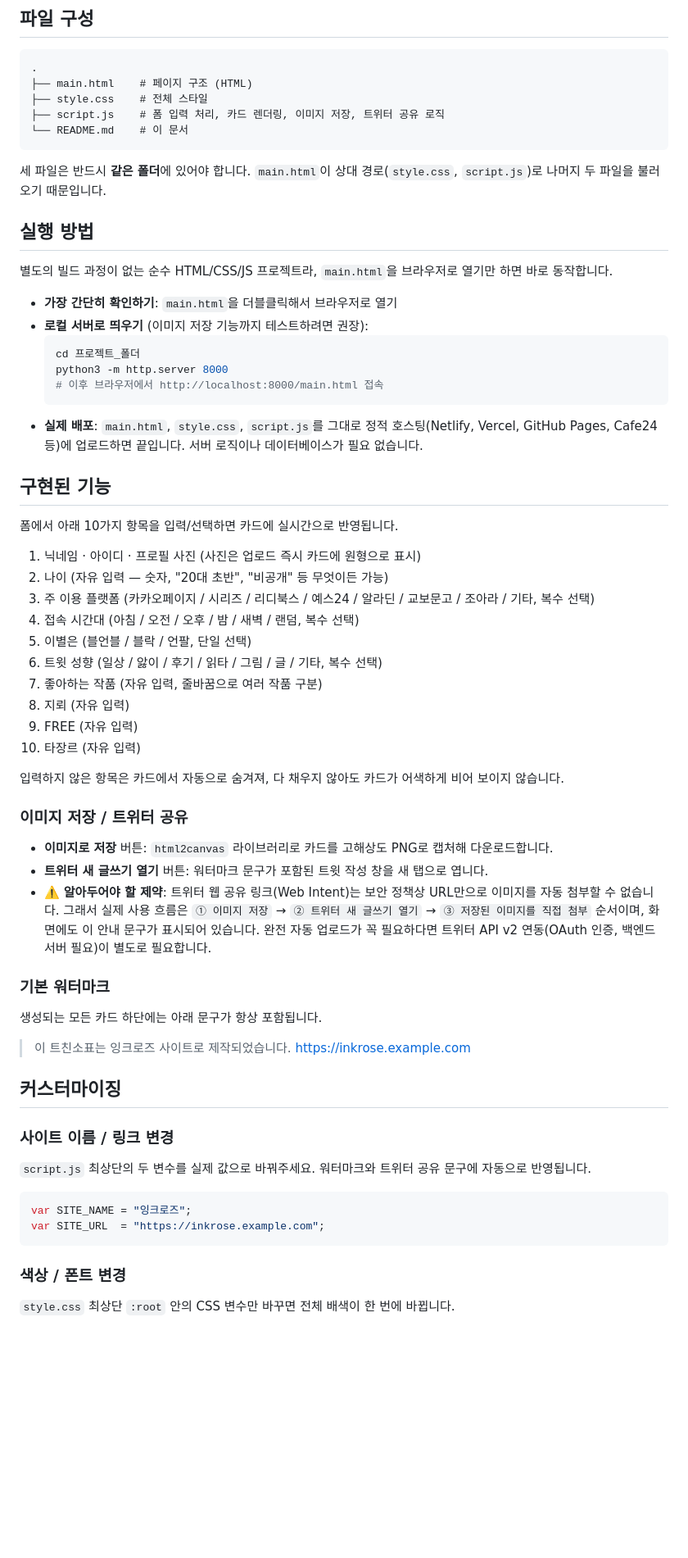
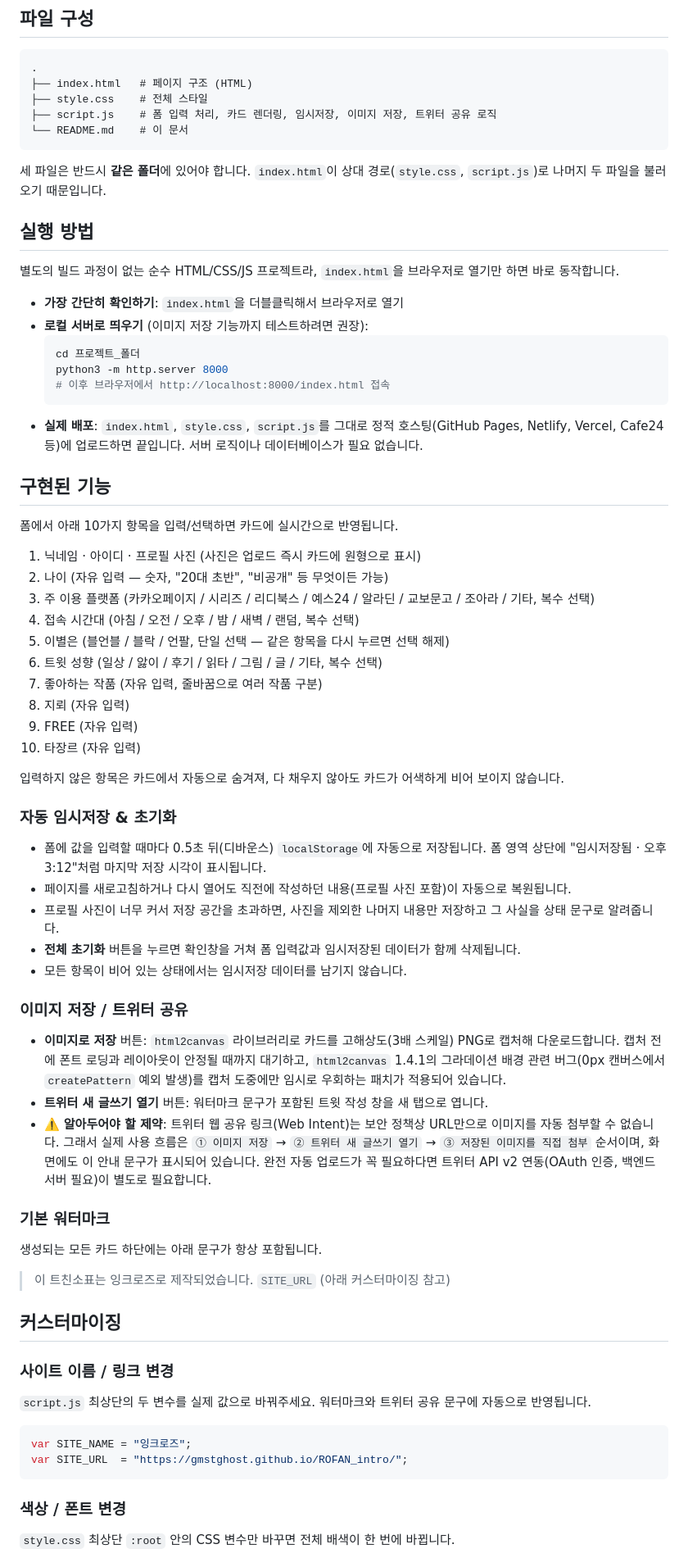
Before and after one commit to gmstghost/ROFAN_intro, a Markdown page: README.md, the part around one of its changes. Shown at 82% size. GitHub-like rendering; blank space fills up the shorter version.

````diff
--- a/README.md
+++ b/README.md
@@ -7,26 +7,26 @@
 
 ```
 .
-├── main.html    # 페이지 구조 (HTML)
+├── index.html   # 페이지 구조 (HTML)
 ├── style.css    # 전체 스타일
-├── script.js    # 폼 입력 처리, 카드 렌더링, 이미지 저장, 트위터 공유 로직
+├── script.js    # 폼 입력 처리, 카드 렌더링, 임시저장, 이미지 저장, 트위터 공유 로직
 └── README.md    # 이 문서
 ```
 
-세 파일은 반드시 **같은 폴더**에 있어야 합니다. `main.html`이 상대 경로(`style.css`, `script.js`)로 나머지 두 파일을 불러오기 때문입니다.
+세 파일은 반드시 **같은 폴더**에 있어야 합니다. `index.html`이 상대 경로(`style.css`, `script.js`)로 나머지 두 파일을 불러오기 때문입니다.
 
 ## 실행 방법
 
-별도의 빌드 과정이 없는 순수 HTML/CSS/JS 프로젝트라, `main.html`을 브라우저로 열기만 하면 바로 동작합니다.
+별도의 빌드 과정이 없는 순수 HTML/CSS/JS 프로젝트라, `index.html`을 브라우저로 열기만 하면 바로 동작합니다.
 
-- **가장 간단히 확인하기**: `main.html`을 더블클릭해서 브라우저로 열기
+- **가장 간단히 확인하기**: `index.html`을 더블클릭해서 브라우저로 열기
 - **로컬 서버로 띄우기** (이미지 저장 기능까지 테스트하려면 권장):
   ```bash
   cd 프로젝트_폴더
   python3 -m http.server 8000
-  # 이후 브라우저에서 http://localhost:8000/main.html 접속
+  # 이후 브라우저에서 http://localhost:8000/index.html 접속
   ```
-- **실제 배포**: `main.html`, `style.css`, `script.js`를 그대로 정적 호스팅(Netlify, Vercel, GitHub Pages, Cafe24 등)에 업로드하면 끝입니다. 서버 로직이나 데이터베이스가 필요 없습니다.
+- **실제 배포**: `index.html`, `style.css`, `script.js`를 그대로 정적 호스팅(GitHub Pages, Netlify, Vercel, Cafe24 등)에 업로드하면 끝입니다. 서버 로직이나 데이터베이스가 필요 없습니다.
 
 ## 구현된 기능
 
@@ -36,7 +36,7 @@
 2. 나이 (자유 입력 — 숫자, "20대 초반", "비공개" 등 무엇이든 가능)
 3. 주 이용 플랫폼 (카카오페이지 / 시리즈 / 리디북스 / 예스24 / 알라딘 / 교보문고 / 조아라 / 기타, 복수 선택)
 4. 접속 시간대 (아침 / 오전 / 오후 / 밤 / 새벽 / 랜덤, 복수 선택)
-5. 이별은 (블언블 / 블락 / 언팔, 단일 선택)
+5. 이별은 (블언블 / 블락 / 언팔, 단일 선택 — 같은 항목을 다시 누르면 선택 해제)
 6. 트윗 성향 (일상 / 앓이 / 후기 / 읽타 / 그림 / 글 / 기타, 복수 선택)
 7. 좋아하는 작품 (자유 입력, 줄바꿈으로 여러 작품 구분)
 8. 지뢰 (자유 입력)
@@ -45,9 +45,17 @@
 
 입력하지 않은 항목은 카드에서 자동으로 숨겨져, 다 채우지 않아도 카드가 어색하게 비어 보이지 않습니다.
 
+### 자동 임시저장 & 초기화
+
+- 폼에 값을 입력할 때마다 0.5초 뒤(디바운스) `localStorage`에 자동으로 저장됩니다. 폼 영역 상단에 "임시저장됨 · 오후 3:12"처럼 마지막 저장 시각이 표시됩니다.
+- 페이지를 새로고침하거나 다시 열어도 직전에 작성하던 내용(프로필 사진 포함)이 자동으로 복원됩니다.
+- 프로필 사진이 너무 커서 저장 공간을 초과하면, 사진을 제외한 나머지 내용만 저장하고 그 사실을 상태 문구로 알려줍니다.
+- **전체 초기화** 버튼을 누르면 확인창을 거쳐 폼 입력값과 임시저장된 데이터가 함께 삭제됩니다.
+- 모든 항목이 비어 있는 상태에서는 임시저장 데이터를 남기지 않습니다.
+
 ### 이미지 저장 / 트위터 공유
 
-- **이미지로 저장** 버튼: `html2canvas` 라이브러리로 카드를 고해상도 PNG로 캡처해 다운로드합니다.
+- **이미지로 저장** 버튼: `html2canvas` 라이브러리로 카드를 고해상도(3배 스케일) PNG로 캡처해 다운로드합니다. 캡처 전에 폰트 로딩과 레이아웃이 안정될 때까지 대기하고, `html2canvas` 1.4.1의 그라데이션 배경 관련 버그(0px 캔버스에서 `createPattern` 예외 발생)를 캡처 도중에만 임시로 우회하는 패치가 적용되어 있습니다.
 - **트위터 새 글쓰기 열기** 버튼: 워터마크 문구가 포함된 트윗 작성 창을 새 탭으로 엽니다.
 - ⚠️ **알아두어야 할 제약**: 트위터 웹 공유 링크(Web Intent)는 보안 정책상 URL만으로 이미지를 자동 첨부할 수 없습니다. 그래서 실제 사용 흐름은 `① 이미지 저장` → `② 트위터 새 글쓰기 열기` → `③ 저장된 이미지를 직접 첨부` 순서이며, 화면에도 이 안내 문구가 표시되어 있습니다. 완전 자동 업로드가 꼭 필요하다면 트위터 API v2 연동(OAuth 인증, 백엔드 서버 필요)이 별도로 필요합니다.
 
@@ -55,7 +63,7 @@
 
 생성되는 모든 카드 하단에는 아래 문구가 항상 포함됩니다.
 
-> 이 트친소표는 잉크로즈 사이트로 제작되었습니다. https://inkrose.example.com
+> 이 트친소표는 잉크로즈로 제작되었습니다. `SITE_URL` (아래 커스터마이징 참고)
 
 ## 커스터마이징
 
@@ -65,7 +73,7 @@
 
 ```js
 var SITE_NAME = "잉크로즈";
-var SITE_URL  = "https://inkrose.example.com";
+var SITE_URL  = "https://gmstghost.github.io/ROFAN_intro/";
 ```
 
 ### 색상 / 폰트 변경
````
Also changed, not shown: other parts of README.md (+20 -4 lines).
